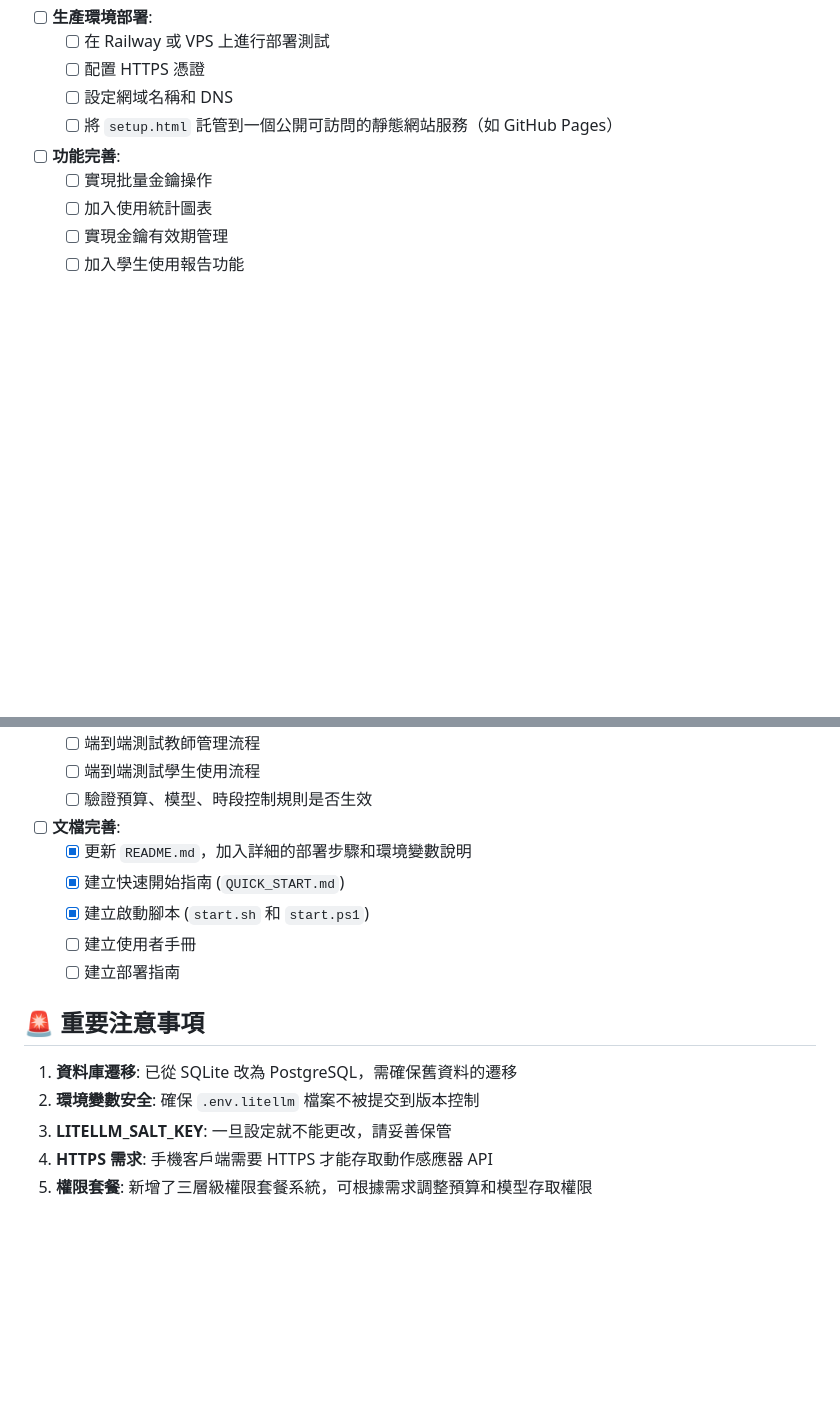
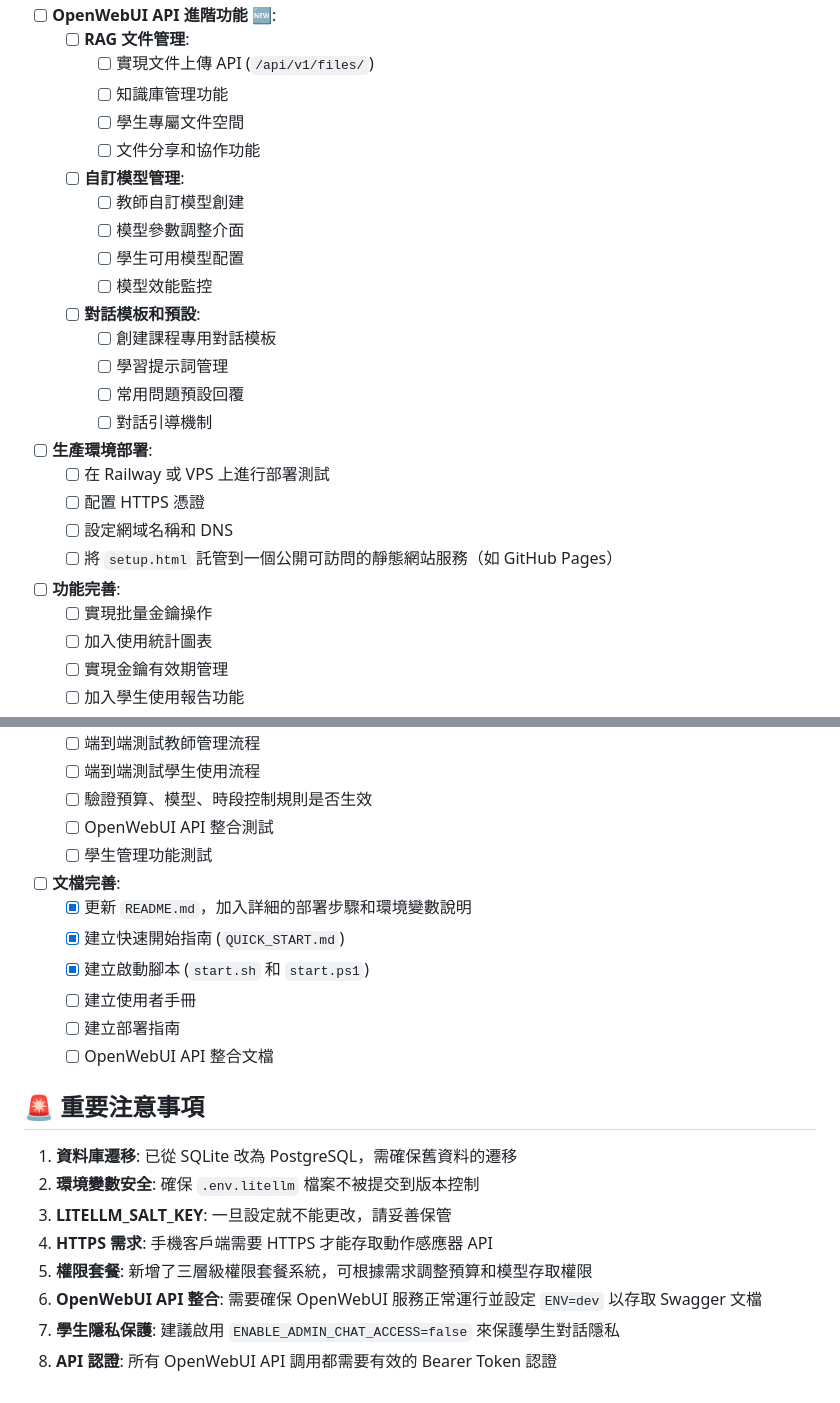
Before and after one commit to kingofamani/DeinClassAI, a Markdown page: TODO.md, 2 parts joined by grey strips. Rendered like a GitHub page; blank space fills up the shorter version.

Commit message:
新增 OpenWebUI API 學生管理系統及進階功能的待辦事項，包含用戶管理、學生名單管理、聊天記錄管理等多項功能，並更新相關文檔與注意事項。

```diff
--- a/TODO.md
+++ b/TODO.md
@@ -80,3 +141,22 @@
+- [ ] **OpenWebUI API 進階功能** 🆕:
+    - [ ] **RAG 文件管理**:
+        - [ ] 實現文件上傳 API (`/api/v1/files/`)
+        - [ ] 知識庫管理功能
+        - [ ] 學生專屬文件空間
+        - [ ] 文件分享和協作功能
+
+    - [ ] **自訂模型管理**:
+        - [ ] 教師自訂模型創建
+        - [ ] 模型參數調整介面
+        - [ ] 學生可用模型配置
+        - [ ] 模型效能監控
+
+    - [ ] **對話模板和預設**:
+        - [ ] 創建課程專用對話模板
+        - [ ] 學習提示詞管理
+        - [ ] 常用問題預設回覆
+        - [ ] 對話引導機制
+
 - [ ] **生產環境部署**:
     - [ ] 在 Railway 或 VPS 上進行部署測試
     - [ ] 配置 HTTPS 憑證
@@ -93,6 +173,8 @@
     - [ ] 端到端測試教師管理流程
     - [ ] 端到端測試學生使用流程
     - [ ] 驗證預算、模型、時段控制規則是否生效
+    - [ ] OpenWebUI API 整合測試
+    - [ ] 學生管理功能測試
 
 - [ ] **文檔完善**:
     - [x] 更新 `README.md`，加入詳細的部署步驟和環境變數說明
@@ -100,6 +182,7 @@
     - [x] 建立啟動腳本 (`start.sh` 和 `start.ps1`)
     - [ ] 建立使用者手冊
     - [ ] 建立部署指南
+    - [ ] OpenWebUI API 整合文檔
 
 ## 🚨 重要注意事項
 
@@ -108,3 +191,6 @@
 3. **LITELLM_SALT_KEY**: 一旦設定就不能更改，請妥善保管
 4. **HTTPS 需求**: 手機客戶端需要 HTTPS 才能存取動作感應器 API
 5. **權限套餐**: 新增了三層級權限套餐系統，可根據需求調整預算和模型存取權限
+6. **OpenWebUI API 整合**: 需要確保 OpenWebUI 服務正常運行並設定 `ENV=dev` 以存取 Swagger 文檔
+7. **學生隱私保護**: 建議啟用 `ENABLE_ADMIN_CHAT_ACCESS=false` 來保護學生對話隱私
+8. **API 認證**: 所有 OpenWebUI API 調用都需要有效的 Bearer Token 認證
```
Also changed, not shown: other parts of TODO.md (+61 -0 lines).
